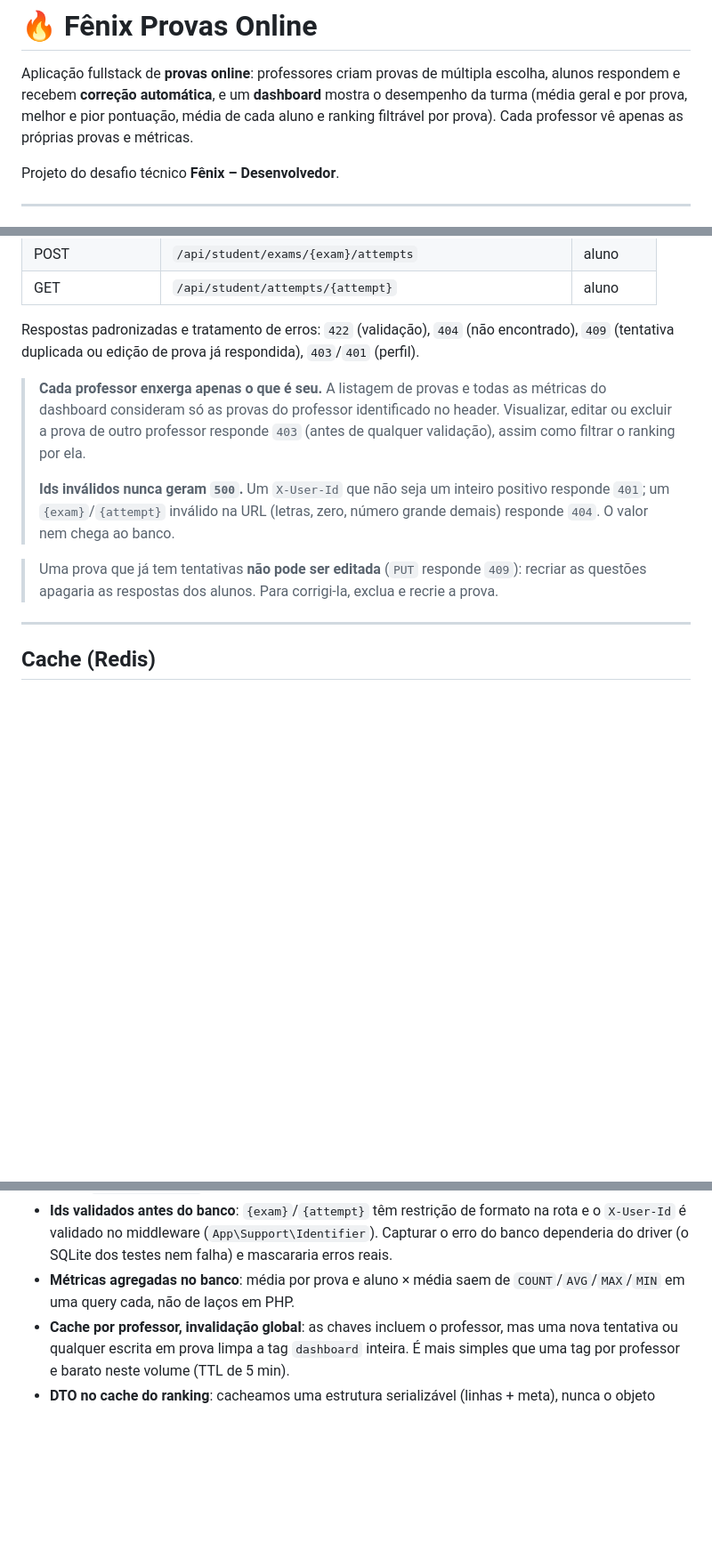
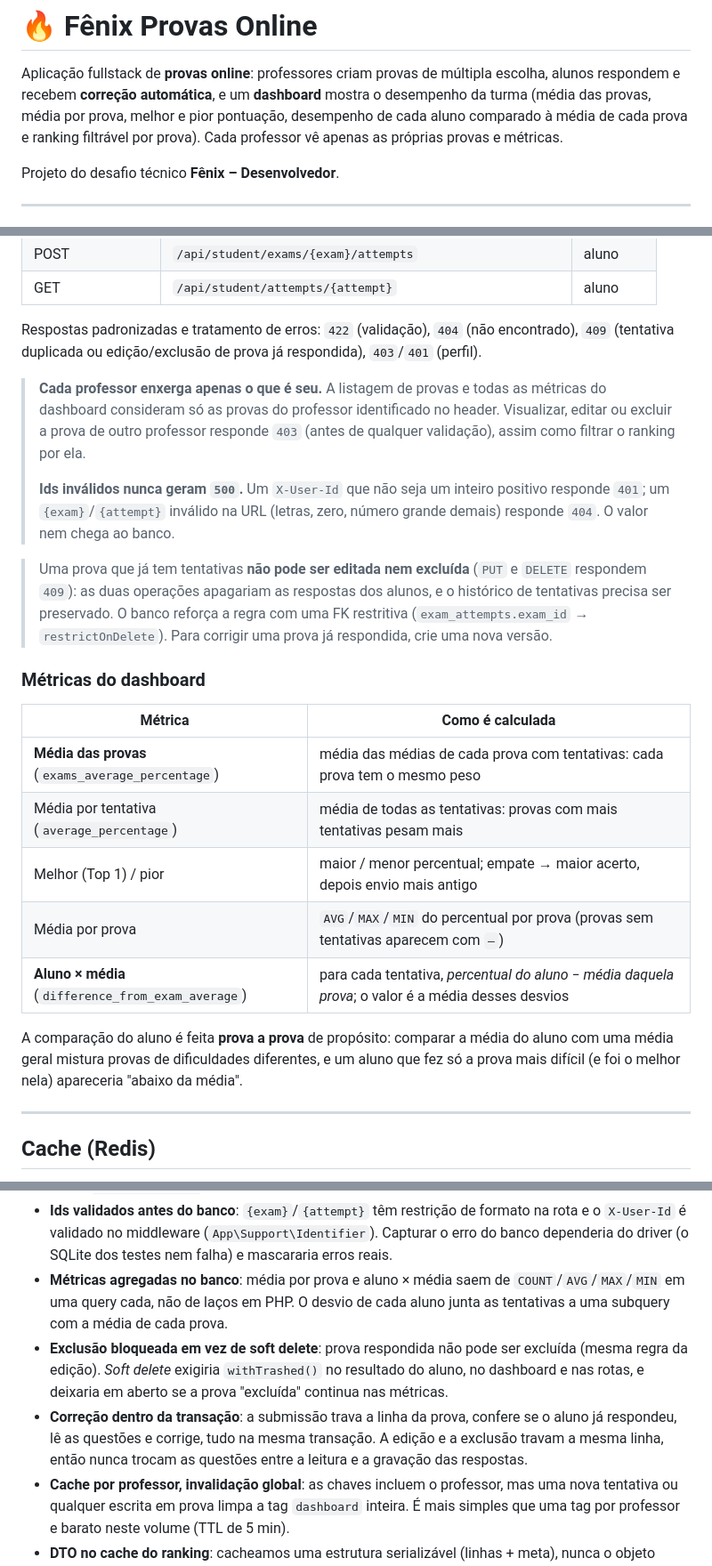
Before and after one commit to MarcellyGuimaraes/fenix-educacao, a Markdown page: README.md, 3 parts joined by grey strips. Shown at 89% size. GitHub-like rendering; blank space fills up the shorter version.

Commit message:
docs: README e arquitetura com as correções do segundo code review
Co-Authored-By: Claude Opus 5.5 <noreply@anthropic.com>

```diff
--- a/README.md
+++ b/README.md
@@ -2,8 +2,9 @@
 
 Aplicação fullstack de **provas online**: professores criam provas de múltipla
 escolha, alunos respondem e recebem **correção automática**, e um **dashboard**
-mostra o desempenho da turma (média geral e por prova, melhor e pior pontuação,
-média de cada aluno e ranking filtrável por prova). Cada professor vê apenas as
+mostra o desempenho da turma (média das provas, média por prova, melhor e pior
+pontuação, desempenho de cada aluno comparado à média de cada prova e ranking
+filtrável por prova). Cada professor vê apenas as
 próprias provas e métricas.
 
 Projeto do desafio técnico **Fênix – Desenvolvedor**.
@@ -215,7 +221,7 @@ Principais endpoints (detalhes e schemas no Swagger):
 | GET | `/api/student/attempts/{attempt}` | aluno |
 
 Respostas padronizadas e tratamento de erros: `422` (validação), `404` (não
-encontrado), `409` (tentativa duplicada ou edição de prova já respondida),
+encontrado), `409` (tentativa duplicada ou edição/exclusão de prova já respondida),
 `403`/`401` (perfil).
 
 > **Cada professor enxerga apenas o que é seu.** A listagem de provas e todas as
@@ -227,9 +233,26 @@ encontrado), `409` (tentativa duplicada ou edição de prova já respondida),
 > positivo responde `401`; um `{exam}`/`{attempt}` inválido na URL (letras, zero,
 > número grande demais) responde `404`. O valor nem chega ao banco.
 
-> Uma prova que já tem tentativas **não pode ser editada** (`PUT` responde `409`):
-> recriar as questões apagaria as respostas dos alunos. Para corrigi-la, exclua e
-> recrie a prova.
+> Uma prova que já tem tentativas **não pode ser editada nem excluída** (`PUT` e
+> `DELETE` respondem `409`): as duas operações apagariam as respostas dos alunos,
+> e o histórico de tentativas precisa ser preservado. O banco reforça a regra com
+> uma FK restritiva (`exam_attempts.exam_id` → `restrictOnDelete`). Para corrigir
+> uma prova já respondida, crie uma nova versão.
+
+### Métricas do dashboard
+
+| Métrica | Como é calculada |
+|---|---|
+| **Média das provas** (`exams_average_percentage`) | média das médias de cada prova com tentativas: cada prova tem o mesmo peso |
+| Média por tentativa (`average_percentage`) | média de todas as tentativas: provas com mais tentativas pesam mais |
+| Melhor (Top 1) / pior | maior / menor percentual; empate → maior acerto, depois envio mais antigo |
+| Média por prova | `AVG`/`MAX`/`MIN` do percentual por prova (provas sem tentativas aparecem com `—`) |
+| **Aluno × média** (`difference_from_exam_average`) | para cada tentativa, *percentual do aluno − média daquela prova*; o valor é a média desses desvios |
+
+A comparação do aluno é feita **prova a prova** de propósito: comparar a média
+do aluno com uma média geral mistura provas de dificuldades diferentes, e um
+aluno que fez só a prova mais difícil (e foi o melhor nela) apareceria "abaixo
+da média".
 
 ---
 
@@ -297,7 +321,16 @@ docker compose exec app php artisan cache:clear
   Capturar o erro do banco dependeria do driver (o SQLite dos testes nem falha)
   e mascararia erros reais.
 - **Métricas agregadas no banco**: média por prova e aluno × média saem de
-  `COUNT`/`AVG`/`MAX`/`MIN` em uma query cada, não de laços em PHP.
+  `COUNT`/`AVG`/`MAX`/`MIN` em uma query cada, não de laços em PHP. O desvio de
+  cada aluno junta as tentativas a uma subquery com a média de cada prova.
+- **Exclusão bloqueada em vez de soft delete**: prova respondida não pode ser
+  excluída (mesma regra da edição). *Soft delete* exigiria `withTrashed()` no
+  resultado do aluno, no dashboard e nas rotas, e deixaria em aberto se a prova
+  "excluída" continua nas métricas.
+- **Correção dentro da transação**: a submissão trava a linha da prova, confere
+  se o aluno já respondeu, lê as questões e corrige, tudo na mesma transação. A
+  edição e a exclusão travam a mesma linha, então nunca trocam as questões
+  entre a leitura e a gravação das respostas.
 - **Cache por professor, invalidação global**: as chaves incluem o professor,
   mas uma nova tentativa ou qualquer escrita em prova limpa a tag `dashboard` inteira. É mais
   simples que uma tag por professor e barato neste volume (TTL de 5 min).
```
Also changed, not shown: other parts of README.md (+8 -2 lines), docs/ARCHITECTURE.md (+36 -19 lines).
